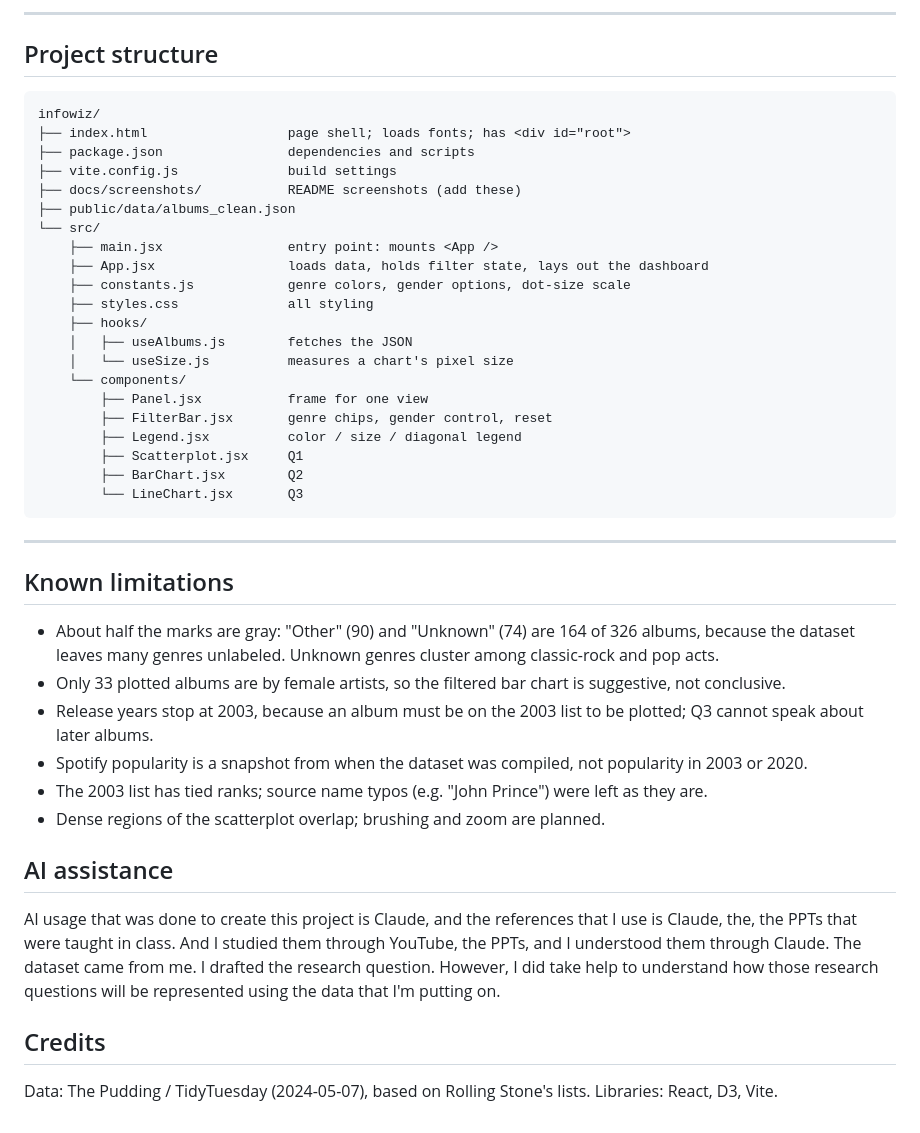
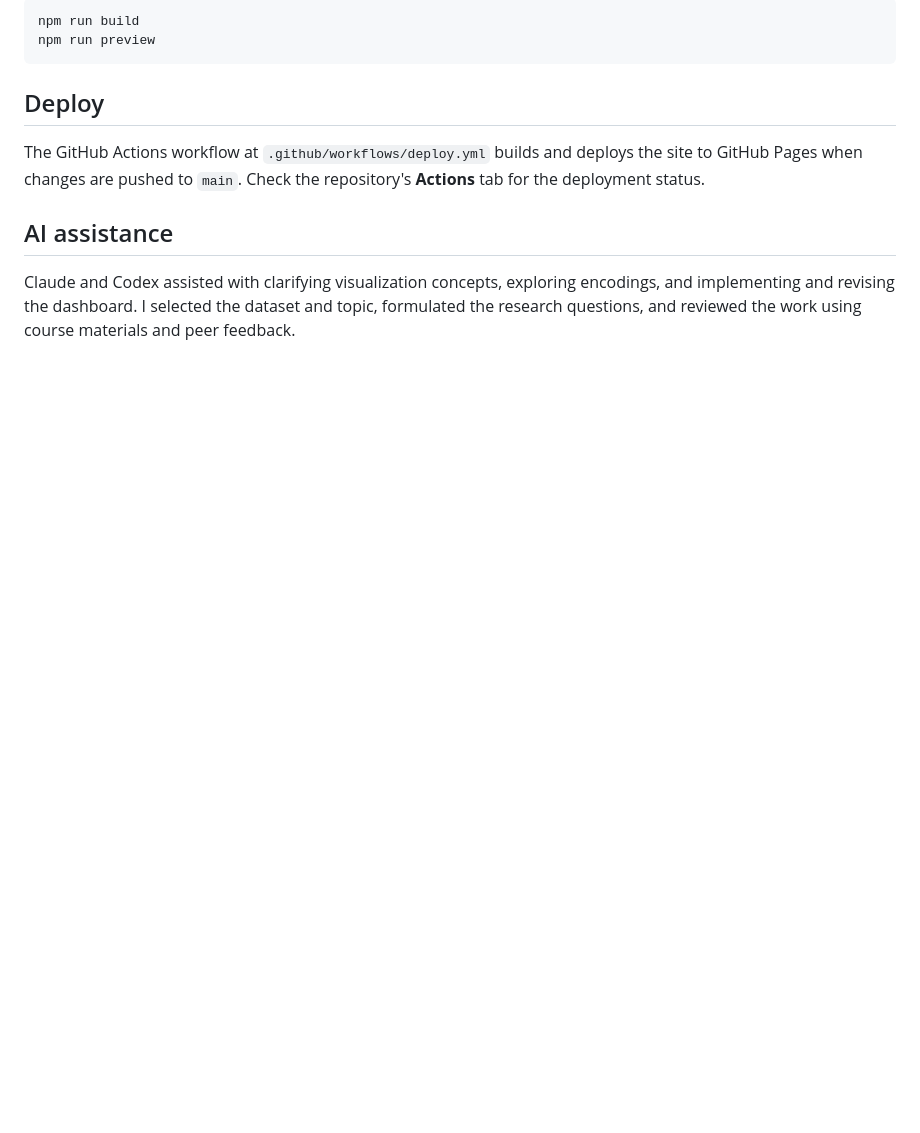
Before and after one commit to vamCodes/InfoVis, a Markdown page: README.md, the part around one of its changes. GitHub-like rendering; blank space fills up the shorter version.

````diff
--- a/README.md
+++ b/README.md
@@ -120,48 +73,13 @@ Import the GitHub repository. Build command: `npm run build`. Output directory:
 
----
-
-## Project structure
-
-```
-infowiz/
-├── index.html                  page shell; loads fonts; has <div id="root">
-├── package.json                dependencies and scripts
-├── vite.config.js              build settings
-├── docs/screenshots/           README screenshots (add these)
-├── public/data/albums_clean.json
-└── src/
-    ├── main.jsx                entry point: mounts <App />
-    ├── App.jsx                 loads data, holds filter state, lays out the dashboard
-    ├── constants.js            genre colors, gender options, dot-size scale
-    ├── styles.css              all styling
-    ├── hooks/
-    │   ├── useAlbums.js        fetches the JSON
-    │   └── useSize.js          measures a chart's pixel size
-    └── components/
-        ├── Panel.jsx           frame for one view
-        ├── FilterBar.jsx       genre chips, gender control, reset
-        ├── Legend.jsx          color / size / diagonal legend
-        ├── Scatterplot.jsx     Q1
-        ├── BarChart.jsx        Q2
-        └── LineChart.jsx       Q3
+```bash
+npm run build
+npm run preview
 ```
 
----
+## Deploy
 
-## Known limitations
-- About half the marks are gray: "Other" (90) and "Unknown" (74) are 164 of 326 albums, because the dataset leaves many genres unlabeled. Unknown genres cluster among classic-rock and pop acts.
-- Only 33 plotted albums are by female artists, so the filtered bar chart is suggestive, not conclusive.
-- Release years stop at 2003, because an album must be on the 2003 list to be plotted; Q3 cannot speak about later albums.
-- Spotify popularity is a snapshot from when the dataset was compiled, not popularity in 2003 or 2020.
-- The 2003 list has tied ranks; source name typos (e.g. "John Prince") were left as they are.
-- Dense regions of the scatterplot overlap; brushing and zoom are planned.
+The GitHub Actions workflow at `.github/workflows/deploy.yml` builds and deploys the site to GitHub Pages when changes are pushed to `main`. Check the repository's **Actions** tab for the deployment status.
 
 ## AI assistance
- AI usage that was done to create this project is Claude, and the references that I use is
-Claude, the, the PPTs that were taught in class. And I studied them through YouTube, the
-PPTs, and I understood them through Claude. The dataset came from me. I drafted the
-research question. However, I did take help to understand how those research questions will
-be represented using the data that I'm putting on.
 
-## Credits
-Data: The Pudding / TidyTuesday (2024-05-07), based on Rolling Stone's lists. Libraries: React, D3, Vite.
+Claude and Codex assisted with clarifying visualization concepts, exploring encodings, and implementing and revising the dashboard. I selected the dataset and topic, formulated the research questions, and reviewed the work using course materials and peer feedback.
````
Also changed, not shown: other parts of README.md (+49 -96 lines), docs/screenshots/01-dashboard-overview.png, docs/screenshots/02-female-filter.png, 4 other files.
